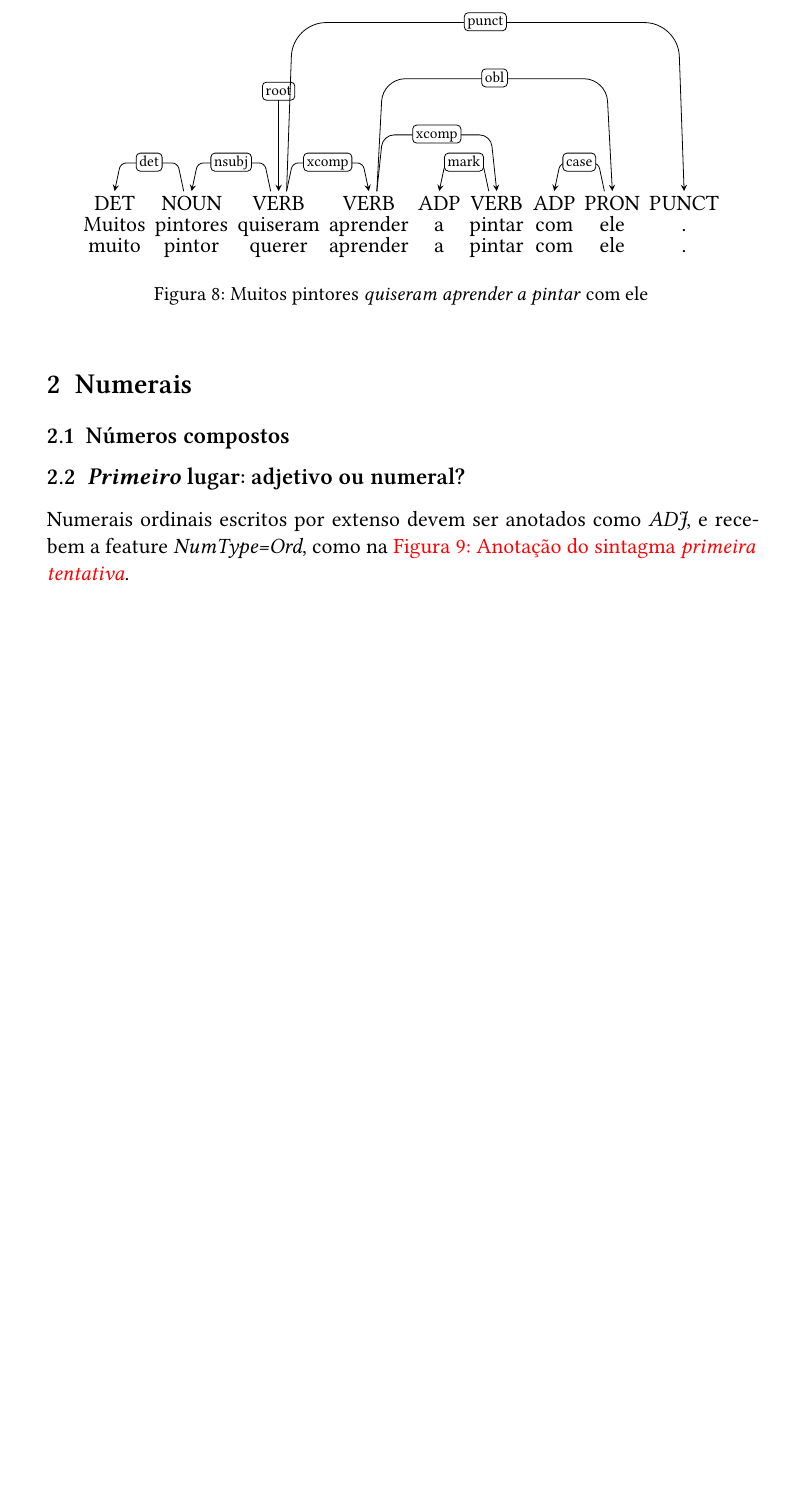
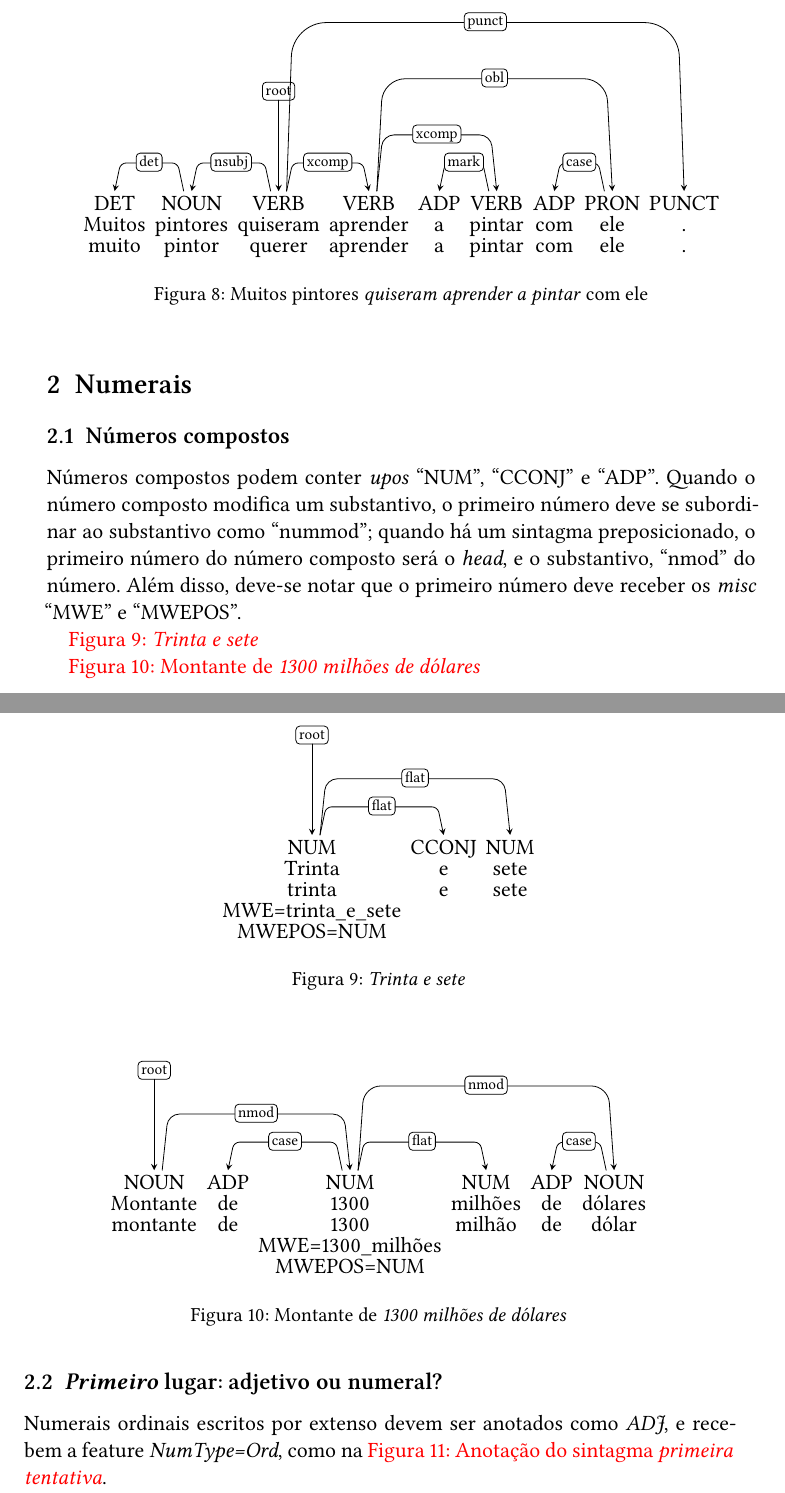
Before and after one commit to silveira26aline/Documenta-o-UD-PT, a LaTeX book (main.tex): part of page 12 of 33 before the commit and two parts of pages 12 and 13 of 33 after it, the two joined at a grey line, cut so that both start at the same text, the shorter picture padded with empty space. The pictures show the PDF file main.pdf that the author committed with the source.

Commit message:
números compostos

```diff
--- a/main.tex
+++ b/main.tex
@@ -383,6 +383,53 @@ Para manipular arquivos no formato UD em Python, com as classes Corpus, Sentence
 \section{Numerais}\label{sec:numerais}
 
 \subsection{Números compostos}
+
+	Números compostos podem conter \textit{upos} \say{NUM}, \say{CCONJ} e \say{ADP}. Quando o número composto modifica um substantivo, o primeiro número deve se subordinar ao substantivo como \say{nummod}; quando há um sintagma preposicionado, o primeiro número do número composto será o \textit{head}, e o substantivo, \say{nmod} do número. Além disso, deve-se notar que o primeiro número deve receber os \textit{misc} \say{MWE} e \say{MWEPOS}.
+
+	\fullref{dep:trintaesete}
+
+	\fullref{dep:montantede}
+
+	\begin{figure*}[htbp]
+		\centering
+		\vspace{.8cm}
+		\begin{dependency}
+			\begin{deptext}
+				NUM \& CCONJ \& NUM \\
+				Trinta \& e \& sete \\
+				trinta \& e \& sete \\
+				MWE=trinta\_e\_sete \& \& \\
+				MWEPOS=NUM \& \& \\
+			\end{deptext}
+			\depedge{1}{2}{flat}
+			\depedge{1}{3}{flat}
+			\deproot{1}{root}
+		\end{dependency}
+		\caption{\textit{Trinta e sete}}
+		\label{dep:trintaesete}
+	\end{figure*}
+
+	\begin{figure*}[htbp]
+		\centering
+		\vspace{.8cm}
+		\begin{dependency}
+			\begin{deptext}
+				NOUN \& ADP \& NUM \& NUM \& ADP \& NOUN \\
+				Montante \& de \& 1300 \& milhões \& de \& dólares \\
+				montante \& de \& 1300 \& milhão \& de \& dólar \\
+				\& \& MWE=1300\_milhões \& \& \& \\
+				\& \& MWEPOS=NUM \& \& \& \\
+			\end{deptext}
+			\depedge{3}{2}{case}
+			\depedge{3}{4}{flat}
+			\deproot{1}{root}
+			\depedge{1}{3}{nmod}
+			\depedge{6}{5}{case}
+			\depedge{3}{6}{nmod}
+		\end{dependency}
+		\caption{Montante de \textit{1300 milhões de dólares}}
+		\label{dep:montantede}
+	\end{figure*}
 
 \subsection{\textit{Primeiro} lugar: adjetivo ou numeral?}\label{sec:adjounum}
 
```
Also changed, not shown: main.pdf.
